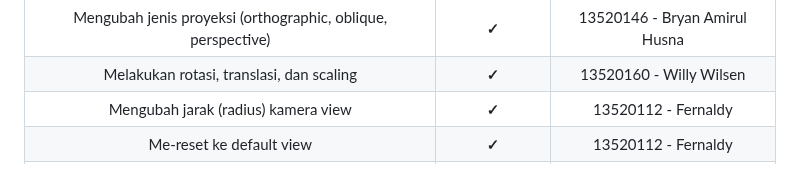
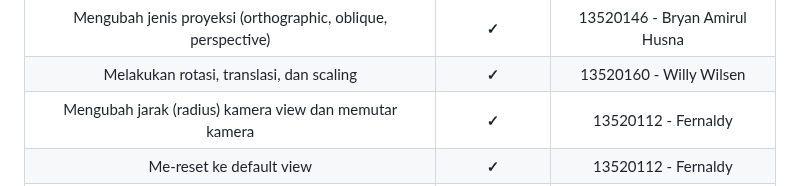
Before and after one commit to WillyWilsen/IF3260_Tugas2_K03_G12, a Markdown page: README.md, the part around the change. Rendered like a GitHub page.

Commit message:
docs: updated readme

```diff
--- a/README.md
+++ b/README.md
@@ -91,7 +91,7 @@ Selain itu, untuk menambah jenis objek yang akan digambar, pengguna dapat melaku
         <td align="center">13520160 - Willy Wilsen</td>
     </tr>
     <tr>
-        <td align="center">Mengubah jarak (radius) kamera view</td>
+        <td align="center">Mengubah jarak (radius) kamera view dan memutar kamera</td>
         <td align="center"><strong>✓</strong></td>
         <td align="center">13520112 - Fernaldy</td>
     </tr>
```
